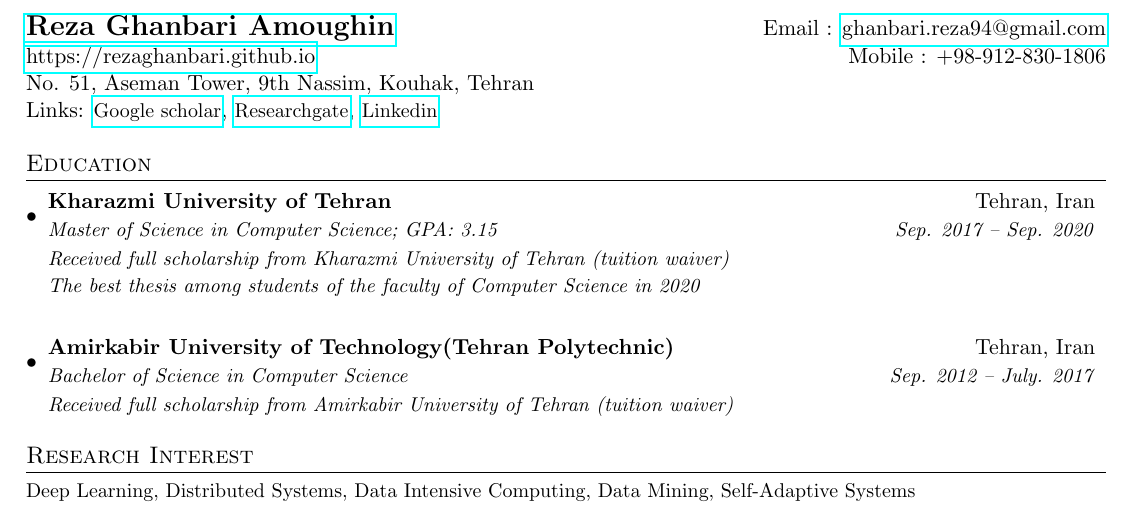
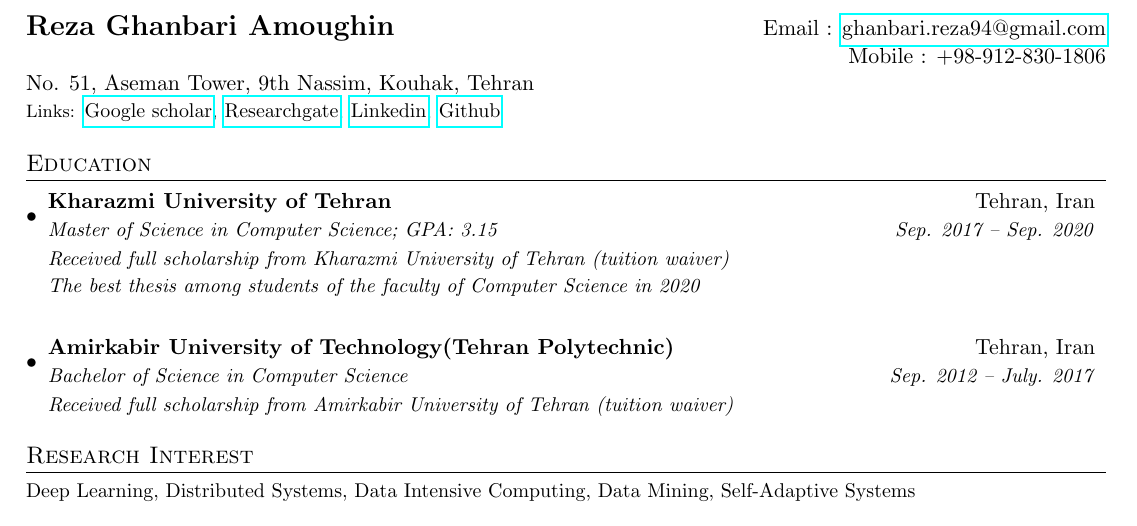
Before and after one commit to r21gh/cv, a LaTeX CV (CV.tex): part of page 1 of 3, cut so that both start at the same text. Compiled offline with pdfLaTeX.

Commit message:
Update CV.tex

```diff
--- a/CV.tex
+++ b/CV.tex
@@ -75,14 +75,17 @@
 
 %----------HEADING-----------------
 \begin{tabular*}{\textwidth}{l@{\extracolsep{\fill}}r}
-  \textbf{\href{https://rezaghanbari.github.io/}{\Large Reza Ghanbari Amoughin}} & Email : \href{mailto:ghanbari.reza94@gmail.com}{ghanbari.reza94@gmail.com}\\
-  \href{https://rezaghanbari.github.io/}{https://rezaghanbari.github.io} & Mobile : +98-912-830-1806 \\
+  \textbf{\Large Reza Ghanbari Amoughin} & Email : \href{mailto:ghanbari.reza94@gmail.com}{ghanbari.reza94@gmail.com}\\
+  & Mobile : +98-912-830-1806 \\
   {No. 51, Aseman Tower, 9th Nassim, Kouhak, Tehran}\\
-  Links:
-  \href{https://scholar.google.com/citations?user=DsVeq5UAAAAJ&hl=en}{\small{Google scholar}},
-  \href{https://www.researchgate.net/profile/Reza_Ghanbari9}{\small{Researchgate}},
-   \href{https://www.linkedin.com/in/rezaghanbari/}{\small{Linkedin}}
+
+  {\footnotesize Links:}
+  {\footnotesize\href{https://scholar.google.com/citations?user=DsVeq5UAAAAJ&hl=en}{\small{Google scholar}},}
+  {\footnotesize\href{https://www.researchgate.net/profile/Reza_Ghanbari9}{\small{Researchgate}},}
+  {\footnotesize\href{https://www.linkedin.com/in/rezaghanbari}{\small{Linkedin}},}
+  {\footnotesize\href{https://github.com/rezaghanbari}{\small{Github}}}
   \end{tabular*}
+
 
 
 %-----------EDUCATION-----------------
```
